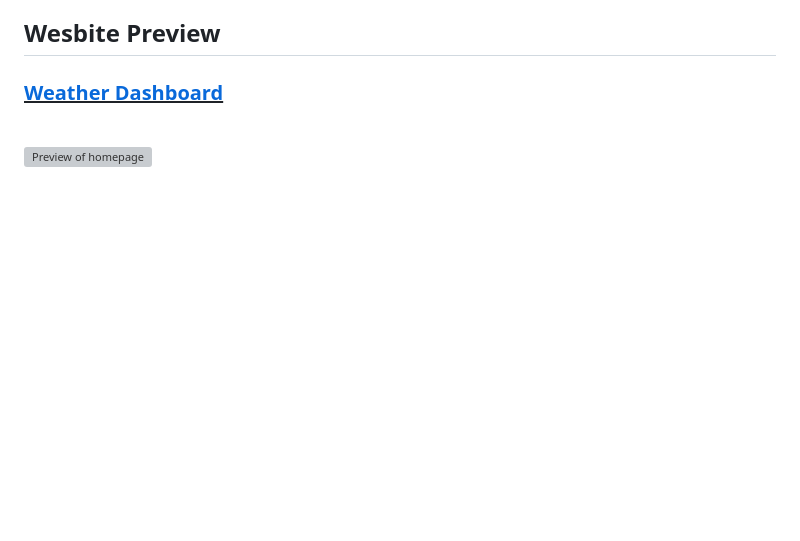
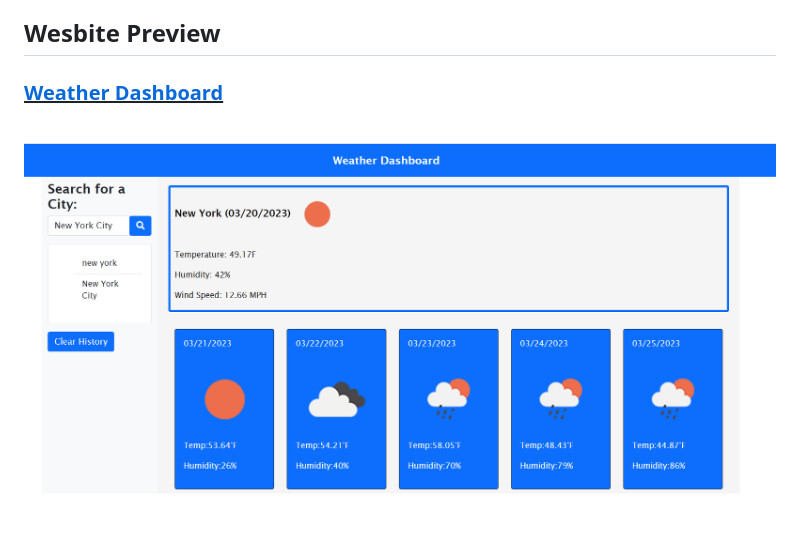
Before and after one commit to Soumpholphakdy/Weather-Dashboard, a Markdown page: README.md, the part around the change. Drawn GitHub-style; pictures changed too: assets/weather-dashboard.png (added); blank space fills up the shorter version; grey boxes are pictures that could not be loaded.

Commit message:
added screenschot of app

```diff
--- a/README.md
+++ b/README.md
@@ -20,4 +20,4 @@ A weather application that will allow user to input a location, click search, an
 
 <br>
 
-![Preview of homepage]()
+![Preview of homepage](./assets/weather-dashboard.png)
```
